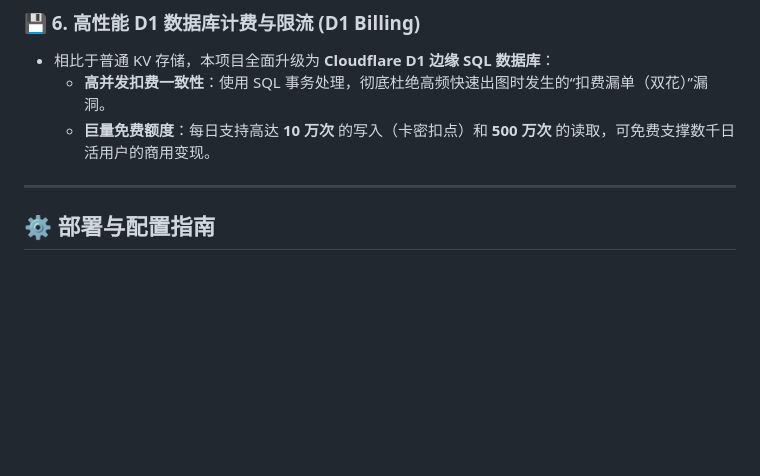
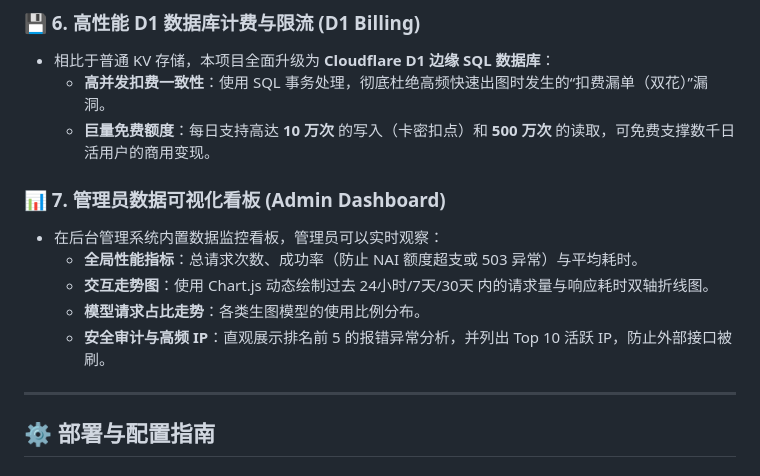
Before and after one commit to OMGqmq/Novel-ai-API-Repost, a Markdown page: README.md, the part around one of its changes. Rendered like a GitHub page; blank space fills up the shorter version.

```diff
--- a/README.md
+++ b/README.md
@@ -33,6 +33,13 @@
   * **高并发扣费一致性**：使用 SQL 事务处理，彻底杜绝高频快速出图时发生的“扣费漏单（双花）”漏洞。
   * **巨量免费额度**：每日支持高达 **10 万次** 的写入（卡密扣点）和 **500 万次** 的读取，可免费支撑数千日活用户的商用变现。
 
+### 📊 7. 管理员数据可视化看板 (Admin Dashboard)
+* 在后台管理系统内置数据监控看板，管理员可以实时观察：
+  * **全局性能指标**：总请求次数、成功率（防止 NAI 额度超支或 503 异常）与平均耗时。
+  * **交互走势图**：使用 Chart.js 动态绘制过去 24小时/7天/30天 内的请求量与响应耗时双轴折线图。
+  * **模型请求占比走势**：各类生图模型的使用比例分布。
+  * **安全审计与高频 IP**：直观展示排名前 5 的报错异常分析，并列出 Top 10 活跃 IP，防止外部接口被刷。
+
 ---
 
 ## ⚙️ 部署与配置指南
```
Also changed, not shown: other parts of README.md (+52 -6 lines).
